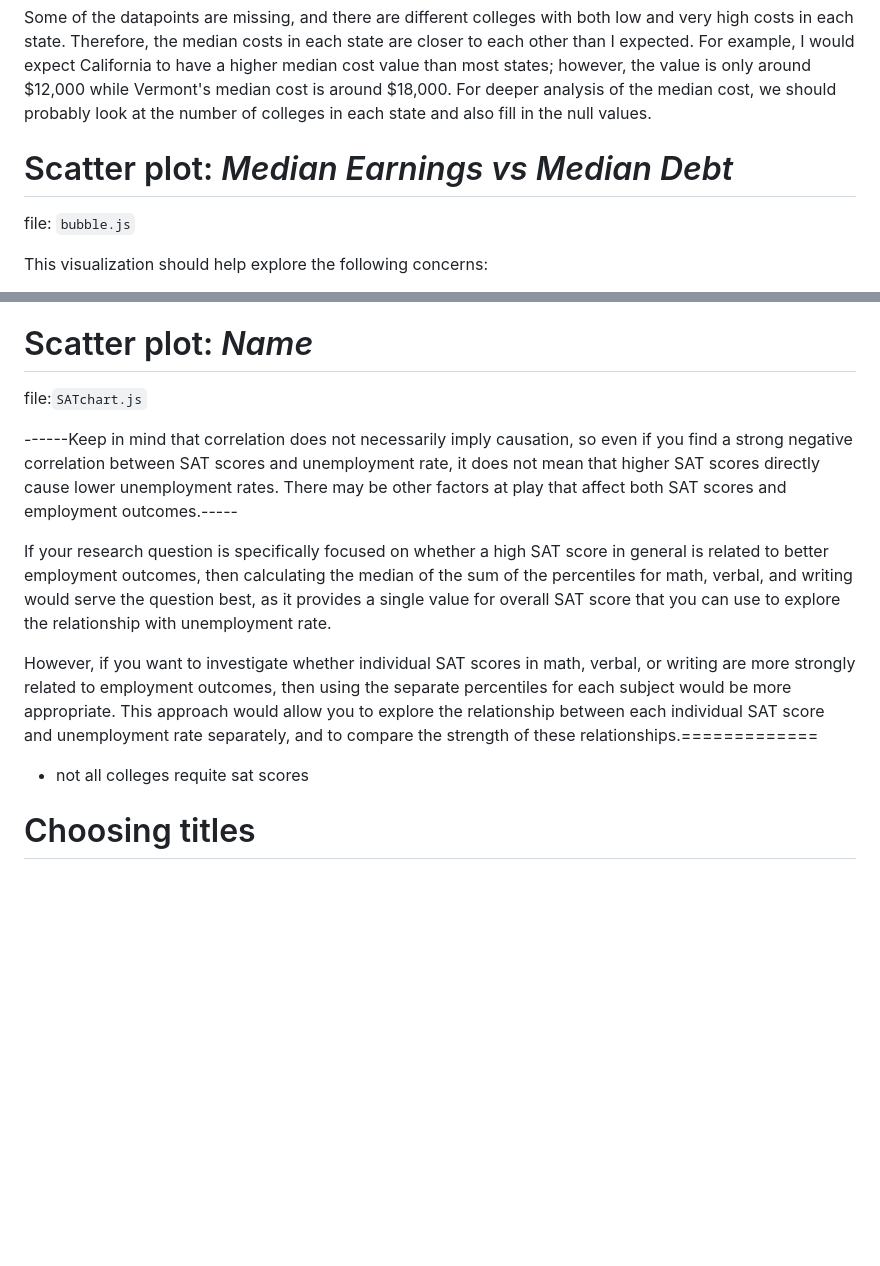
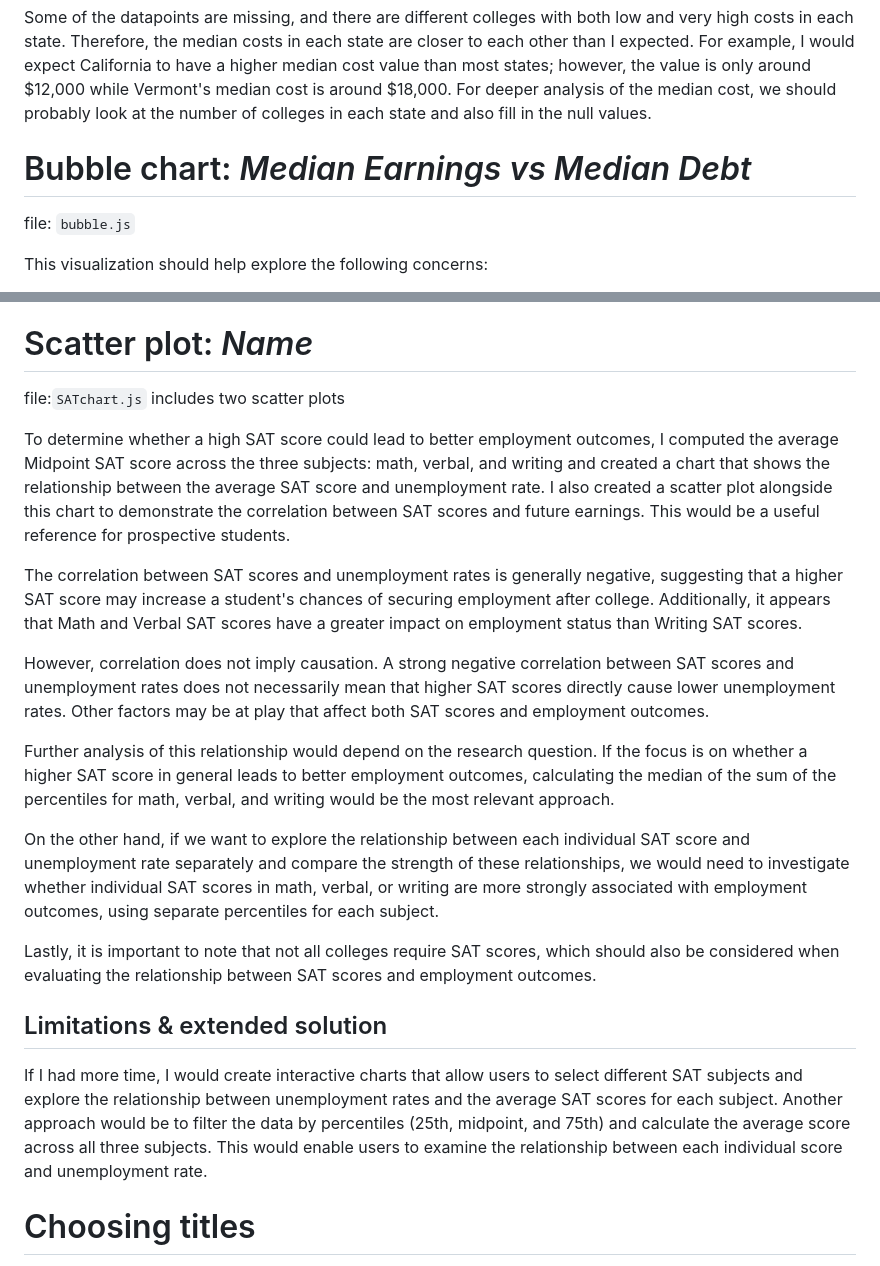
Before and after one commit to nchikurova/UScolleges, a Markdown page: README.md, 2 parts joined by grey strips. Drawn GitHub-style; blank space fills up the shorter version.

```diff
--- a/README.md
+++ b/README.md
@@ -23,7 +23,7 @@ I think it is a good start for exploration to have an idea which states are more
 ## Limitations & expectations
 Some of the datapoints are missing, and there are different colleges with both low and very high costs in each state. Therefore, the median costs in each state are closer to each other than I expected. For example, I would expect California to have a higher median cost value than most states; however, the value is only around $12,000 while Vermont's median cost is around $18,000. For deeper analysis of the median cost, we should probably look at the number of colleges in each state and also fill in the null values.
 
-# Scatter plot: *Median Earnings vs Median Debt*
+# Bubble chart: *Median Earnings vs Median Debt*
 file: `bubble.js`
 
 This visualization should help explore the following concerns:
@@ -51,16 +51,23 @@ Initially, I had an idea of creating a stacked bar chart, where each college wou
 Firstly, I filtered the data by median earnings value, leaving only the colleges with earnings greater than $80,000, which totalled 46 colleges. Then, I added up the percentage of each major to identify the top 10. These were then filtered and displayed in the bar chart.
 
 # Scatter plot: *Name*
-file:`SATchart.js`
+file:`SATchart.js` includes two scatter plots
 
+To determine whether a high SAT score could lead to better employment outcomes, I computed the average Midpoint SAT score across the three subjects: math, verbal, and writing and created a chart that shows the relationship between the average SAT score and unemployment rate. I also created a scatter plot alongside this chart to demonstrate the correlation between SAT scores and future earnings. This would be a useful reference for prospective students.
 
-------Keep in mind that correlation does not necessarily imply causation, so even if you find a strong negative correlation between SAT scores and unemployment rate, it does not mean that higher SAT scores directly cause lower unemployment rates. There may be other factors at play that affect both SAT scores and employment outcomes.-----
+The correlation between SAT scores and unemployment rates is generally negative, suggesting that a higher SAT score may increase a student's chances of securing employment after college. Additionally, it appears that Math and Verbal SAT scores have a greater impact on employment status than Writing SAT scores.
 
-If your research question is specifically focused on whether a high SAT score in general is related to better employment outcomes, then calculating the median of the sum of the percentiles for math, verbal, and writing would serve the question best, as it provides a single value for overall SAT score that you can use to explore the relationship with unemployment rate.
+However, correlation does not imply causation. A strong negative correlation between SAT scores and unemployment rates does not necessarily mean that higher SAT scores directly cause lower unemployment rates. Other factors may be at play that affect both SAT scores and employment outcomes.
 
-However, if you want to investigate whether individual SAT scores in math, verbal, or writing are more strongly related to employment outcomes, then using the separate percentiles for each subject would be more appropriate. This approach would allow you to explore the relationship between each individual SAT score and unemployment rate separately, and to compare the strength of these relationships.=============
+Further analysis of this relationship would depend on the research question. If the focus is on whether a higher SAT score in general leads to better employment outcomes, calculating the median of the sum of the percentiles for math, verbal, and writing would be the most relevant approach.
 
-+ not all colleges requite sat scores
+On the other hand, if we want to explore the relationship between each individual SAT score and unemployment rate separately and compare the strength of these relationships, we would need to investigate whether individual SAT scores in math, verbal, or writing are more strongly associated with employment outcomes, using separate percentiles for each subject.
+
+Lastly, it is important to note that not all colleges require SAT scores, which should also be considered when evaluating the relationship between SAT scores and employment outcomes.
+
+## Limitations & extended solution
+
+If I had more time, I would create interactive charts that allow users to select different SAT subjects and explore the relationship between unemployment rates and the average SAT scores for each subject. Another approach would be to filter the data by percentiles (25th, midpoint, and 75th) and calculate the average score across all three subjects. This would enable users to examine the relationship between each individual score and unemployment rate.
 
 # Choosing titles
 
```
